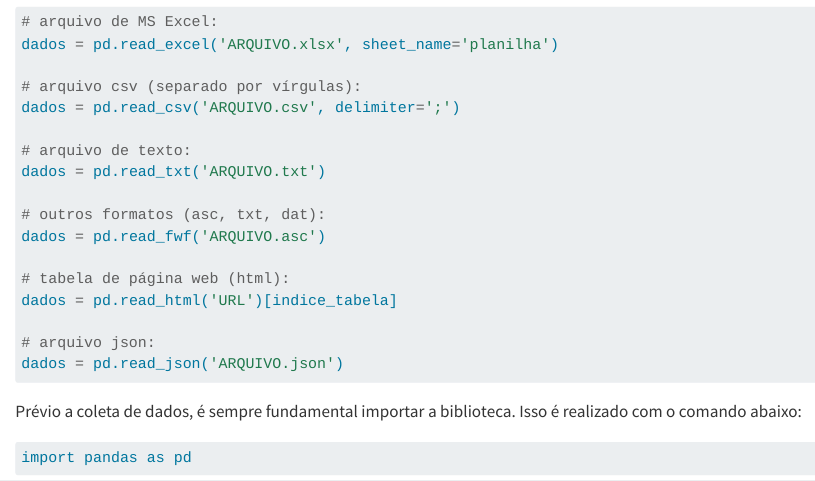
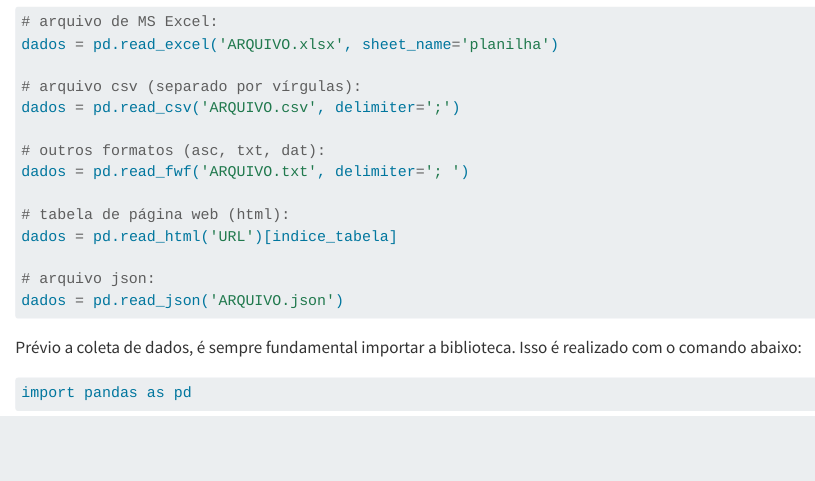
Before and after one commit to OviedoVR/compilado-pandas, a Quarto document (sections/leitura_arquivos.qmd): the page in a window 1100 px wide, from 570 px down. Rendered offline with R 4.5, knitr and Pandoc in place of Quarto, with nearby package versions; drawn as R Markdown's standard HTML page in place of the format the file asks for; some code elsewhere in the file could not run offline.

Commit message:
RepoUpdated

```diff
--- a/sections/leitura_arquivos.qmd
+++ b/sections/leitura_arquivos.qmd
@@ -22,11 +22,8 @@
 # arquivo csv (separado por vírgulas):
 dados = pd.read_csv('ARQUIVO.csv', delimiter=';')
 
-# arquivo de texto:
-dados = pd.read_txt('ARQUIVO.txt')
-
 # outros formatos (asc, txt, dat):
-dados = pd.read_fwf('ARQUIVO.asc')
+dados = pd.read_fwf('ARQUIVO.txt', delimiter='; ')
 
 # tabela de página web (html):
 dados = pd.read_html('URL')[indice_tabela]
```
Also changed, not shown: docs/search.json, 8 other files.
